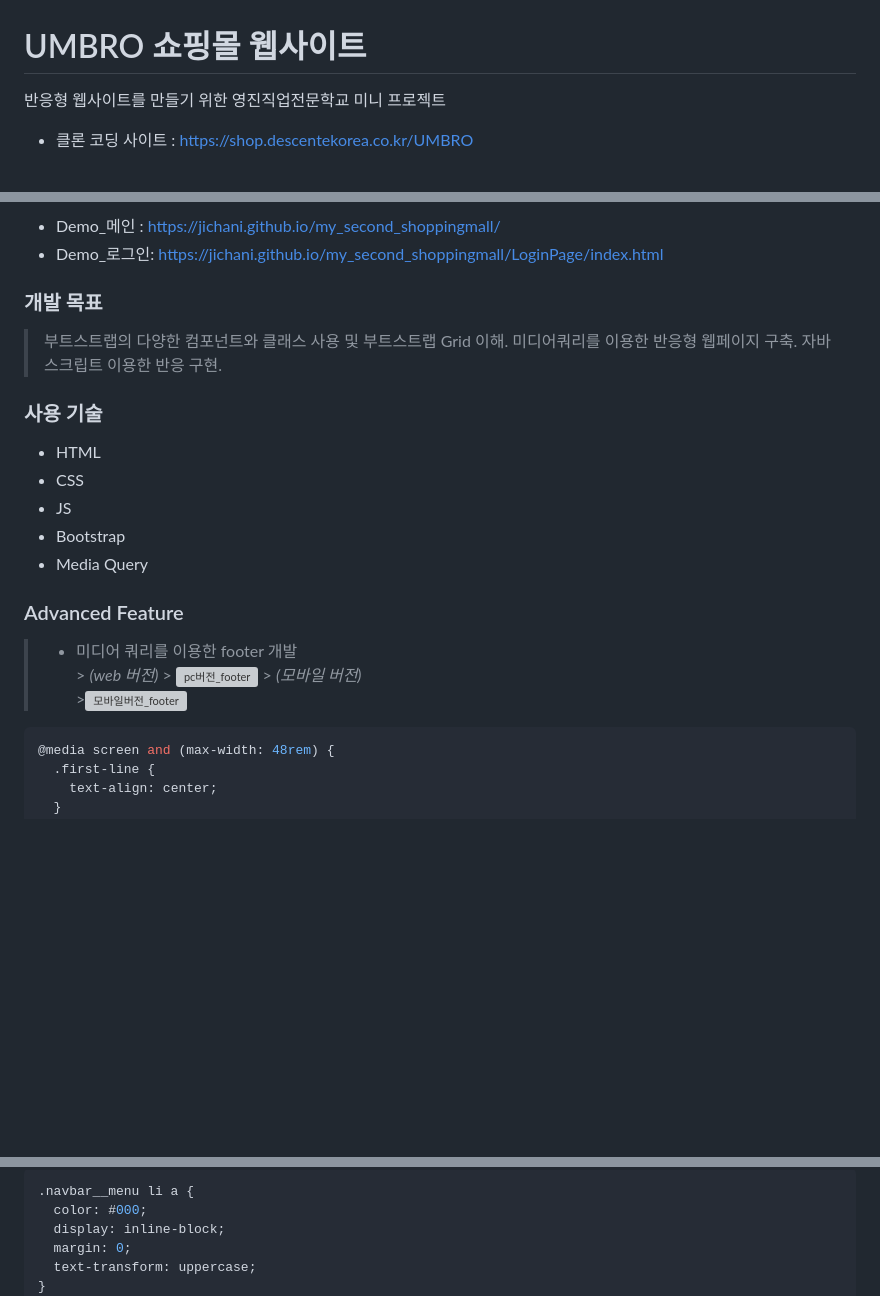
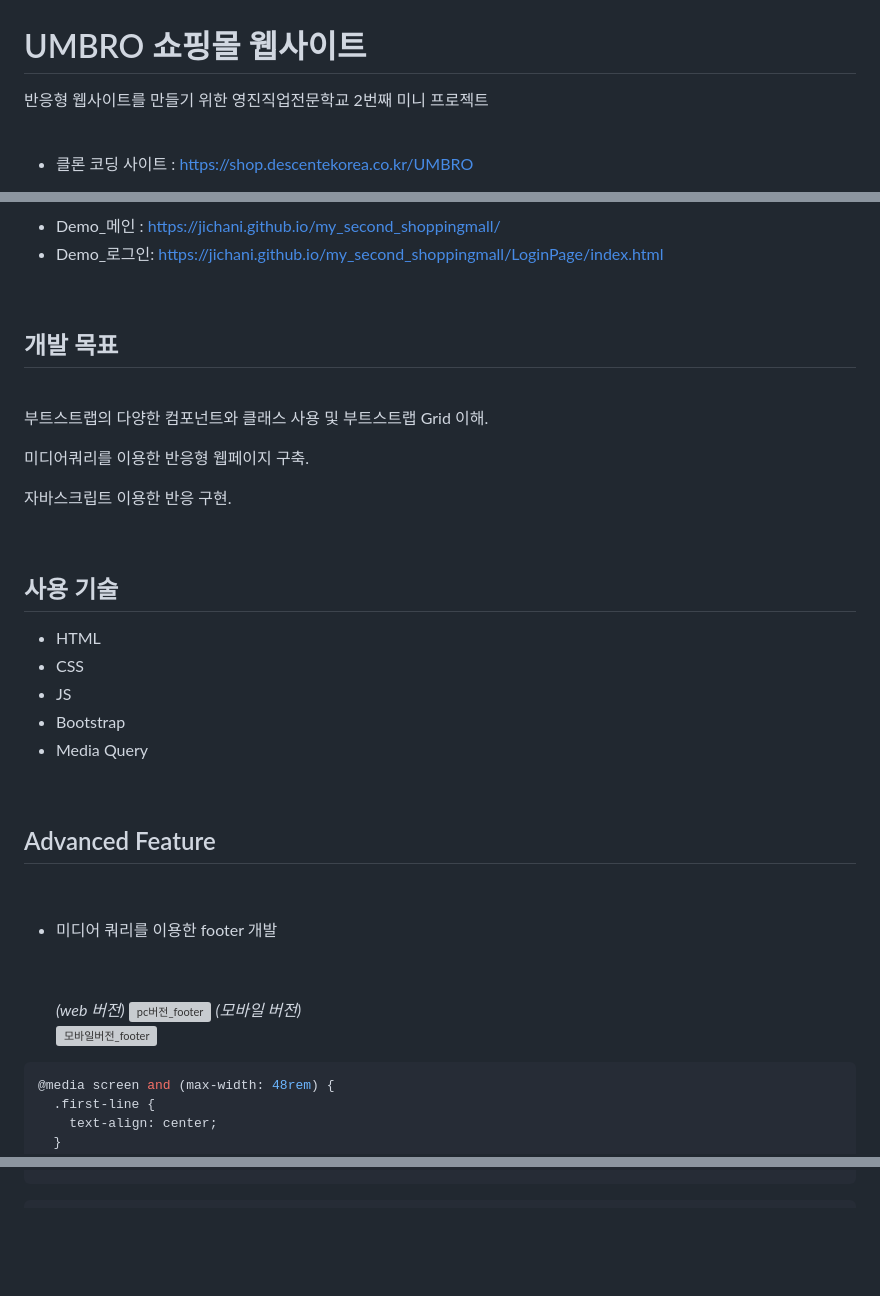
Before and after one commit to jichani/my_second_shoppingmall, a Markdown page: README.md, 3 parts joined by grey strips. Rendered like a GitHub page; blank space fills up the shorter version; grey boxes are pictures that could not be loaded.

````diff
--- a/README.md
+++ b/README.md
@@ -1,6 +1,8 @@
 # UMBRO 쇼핑몰 웹사이트
 
-반응형 웹사이트를 만들기 위한 영진직업전문학교 미니 프로젝트
+반응형 웹사이트를 만들기 위한 영진직업전문학교 2번째 미니 프로젝트
+
+<br>
 
 - 클론 코딩 사이트 : https://shop.descentekorea.co.kr/UMBRO
 
@@ -9,13 +15,21 @@
 - Demo\_메인 : https://jichani.github.io/my_second_shoppingmall/
 - Demo\_로그인: https://jichani.github.io/my_second_shoppingmall/LoginPage/index.html
 
-### 개발 목표
+<br>
 
-> 부트스트랩의 다양한 컴포넌트와 클래스 사용 및 부트스트랩 Grid 이해.
-> 미디어쿼리를 이용한 반응형 웹페이지 구축.
-> 자바스크립트 이용한 반응 구현.
+## 개발 목표
 
-### 사용 기술
+<br>
+
+부트스트랩의 다양한 컴포넌트와 클래스 사용 및 부트스트랩 Grid 이해.
+
+미디어쿼리를 이용한 반응형 웹페이지 구축.
+
+자바스크립트 이용한 반응 구현.
+
+ <br>
+
+## 사용 기술
 
 - HTML
 - CSS
@@ -23,9 +37,17 @@
 - Bootstrap
 - Media Query
 
-### Advanced Feature
+<br>
 
-> - 미디어 쿼리를 이용한 footer 개발 <br> > _(web 버전)_ > ![pc버전_footer](https://user-images.githubusercontent.com/123962013/236789283-805b1dc6-9db8-401b-853c-ca8b7363ec2c.png) > _(모바일 버전)_ <br> >![모바일버전_footer](https://user-images.githubusercontent.com/123962013/236789293-e546bffd-57f6-412e-8eaa-d5f91e819919.png)
+## Advanced Feature
+
+<br>
+
+- 미디어 쿼리를 이용한 footer 개발
+
+  <br>
+
+  _(web 버전)_  ![pc버전_footer](https://user-images.githubusercontent.com/123962013/236789283-805b1dc6-9db8-401b-853c-ca8b7363ec2c.png)  _(모바일 버전)_ <br> ![모바일버전_footer](https://user-images.githubusercontent.com/123962013/236789293-e546bffd-57f6-412e-8eaa-d5f91e819919.png)
 
 ```css
 @media screen and (max-width: 48rem) {
@@ -109,10 +174,4 @@
 ```css
-.navbar__menu li a {
-  color: #000;
-  display: inline-block;
-  margin: 0;
-  text-transform: uppercase;
-}
 li a:hover:after {
   transform: scaleX(1);
 }
````
Also changed, not shown: other parts of README.md (+113 -10 lines).
